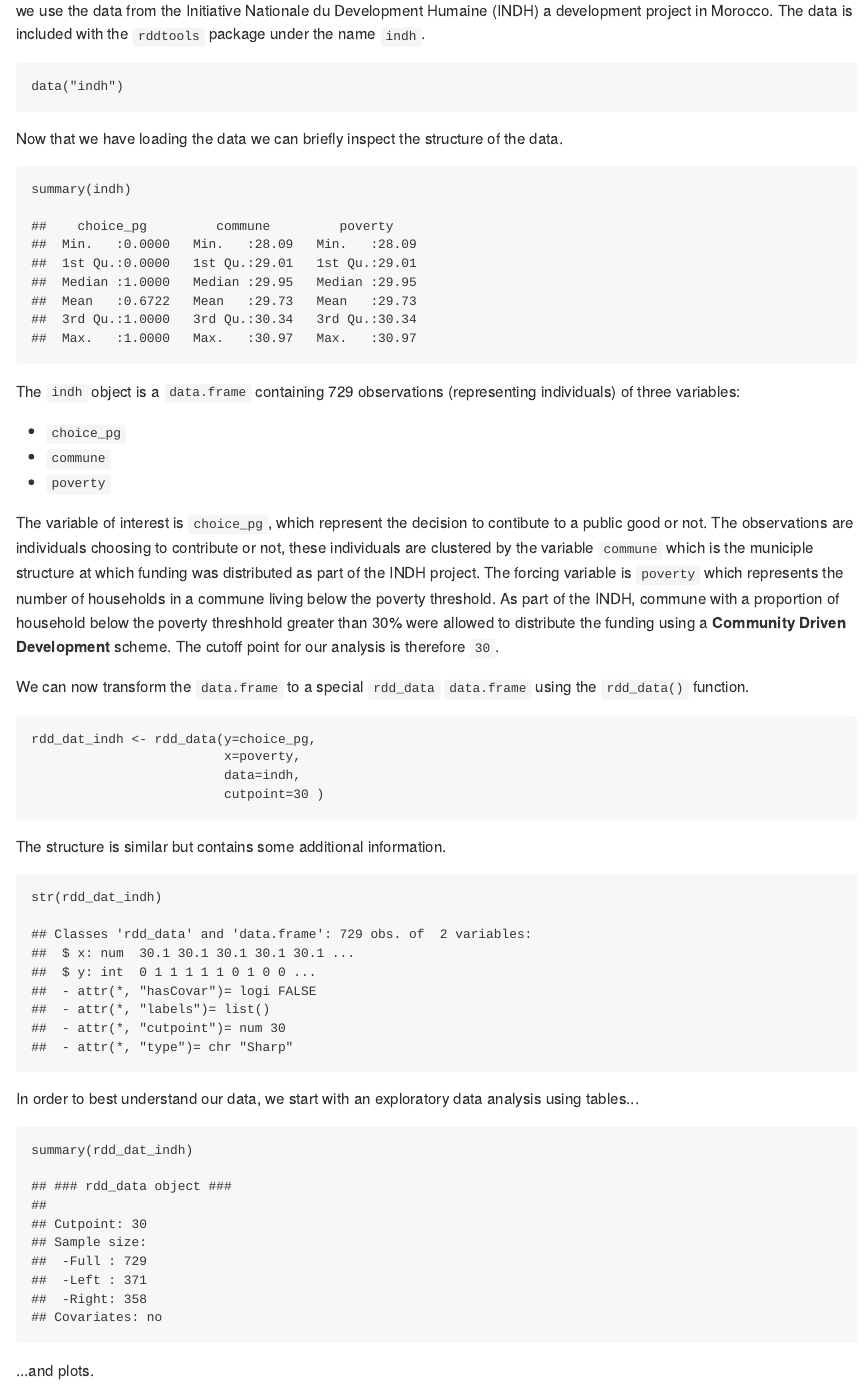
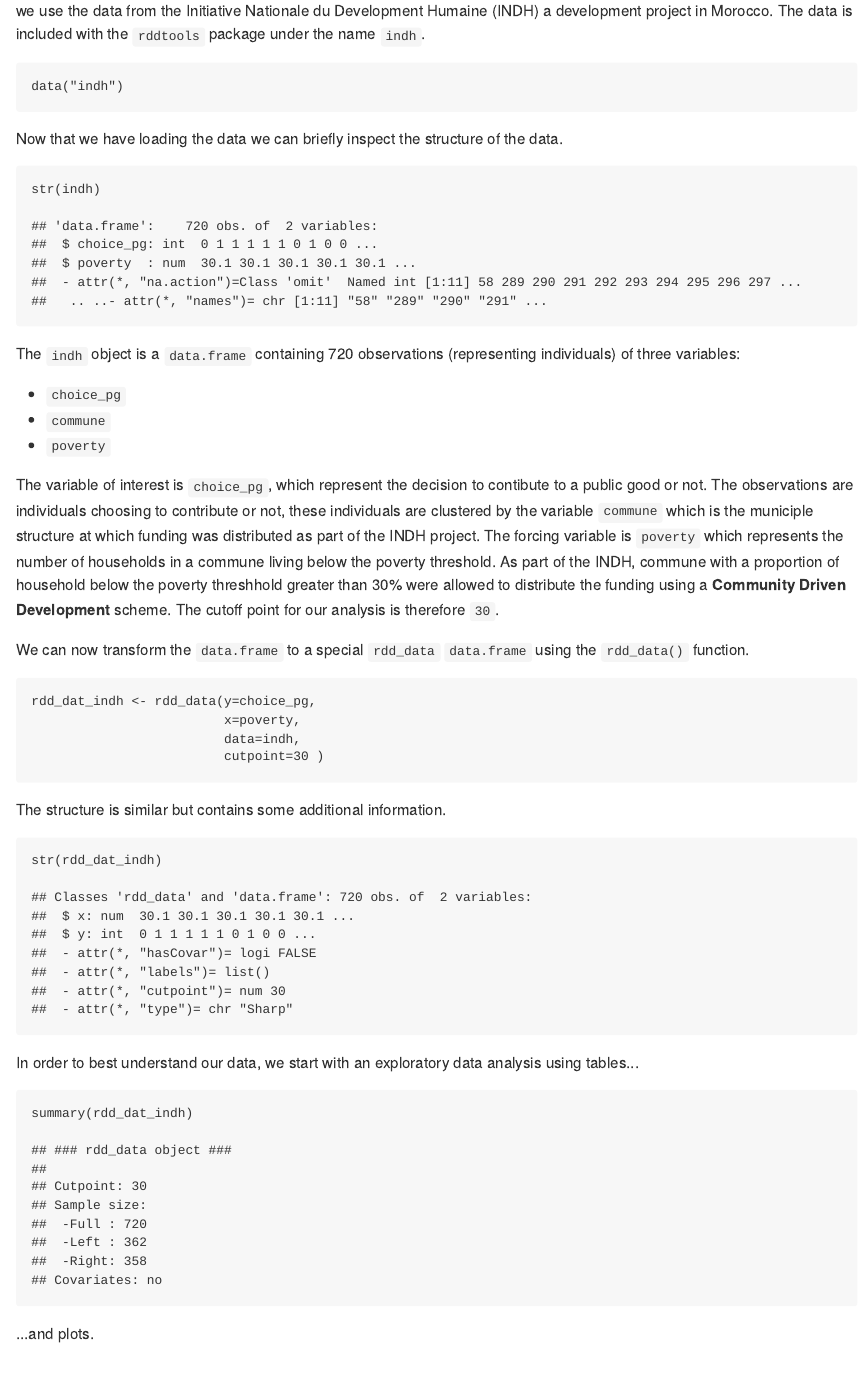
Before and after one commit to bquast/rddtools-article, an R Markdown document (README.Rmd): the page in a window 1100 px wide, from 1270 px down. The pictures show the output file README.md that the author committed with the source, drawn offline in the style of GitHub.

Commit message:
working str(indh) !!!!

````diff
--- a/README.Rmd
+++ b/README.Rmd
@@ -84,10 +84,10 @@ data("indh")
 Now that we have loading the data we can briefly inspect the structure of the data.
 
 ```{r}
-summary(indh)
+str(indh)
 ```
 
-The `indh` object is a `data.frame` containing 729 observations (representing individuals) of three variables:
+The `indh` object is a `data.frame` containing 720 observations (representing individuals) of three variables:
 
 - `choice_pg`
 - `commune`
````
Also changed, not shown: README.md, README.pdf, README.tex, README_files/figure-latex/unnamed-chunk-10-1.pdf (added), README_files/figure-latex/unnamed-chunk-11-1.pdf, README_files/figure-latex/unnamed-chunk-12-1.pdf, README_files/figure-latex/unnamed-chunk-13-1.pdf (added), README_files/figure-latex/unnamed-chunk-7-1.pdf, README_files/figure-latex/unnamed-chunk-8-1.pdf (added), README_files/figure-latex/unnamed-chunk-9-1.pdf, 3 other files.
